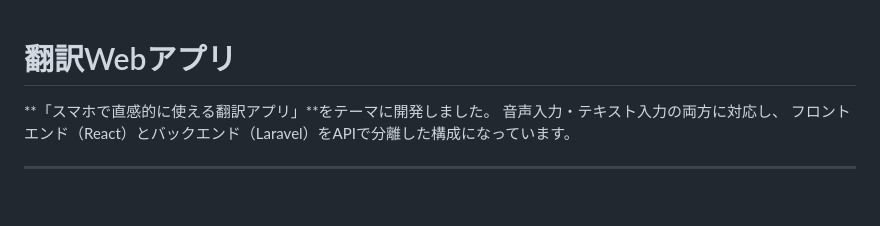
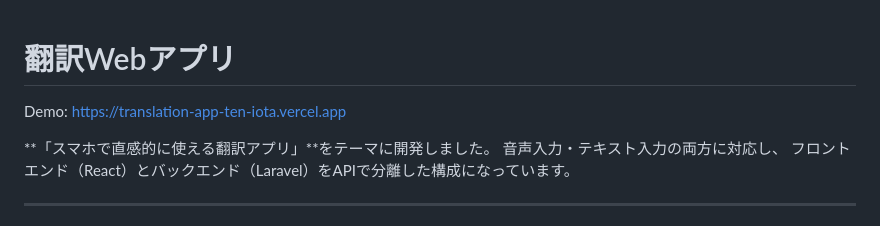
Before and after one commit to yusuke-55/translation-app, a Markdown page: README.md, the part around the change. Drawn GitHub-style; blank space fills up the shorter version.

Commit message:
Add demo URL

```diff
--- a/README.md
+++ b/README.md
@@ -1,4 +1,5 @@
 # 翻訳Webアプリ
+Demo: https://translation-app-ten-iota.vercel.app
 
 **「スマホで直感的に使える翻訳アプリ」**をテーマに開発しました。
 音声入力・テキスト入力の両方に対応し、
```
